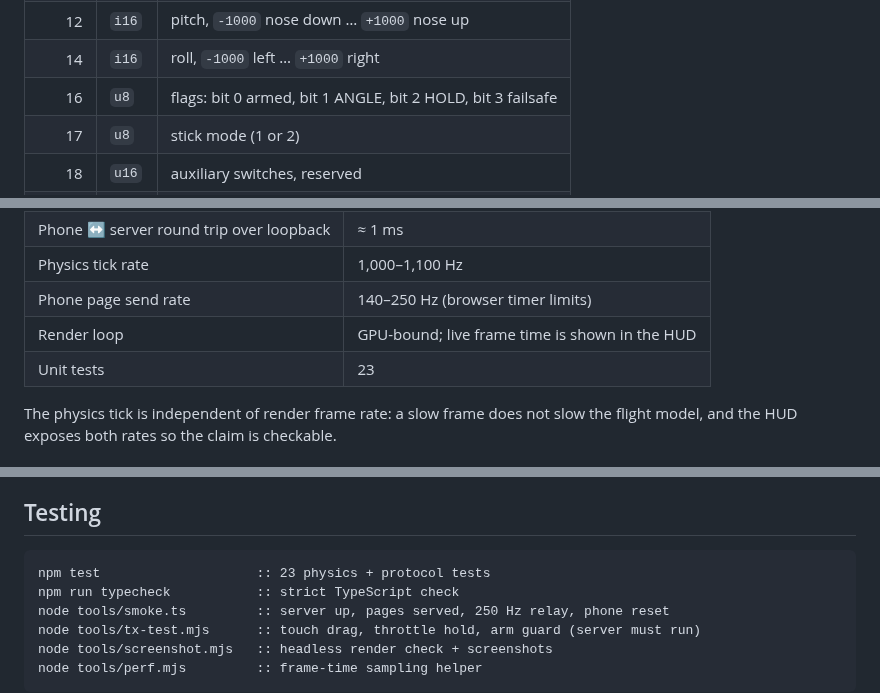
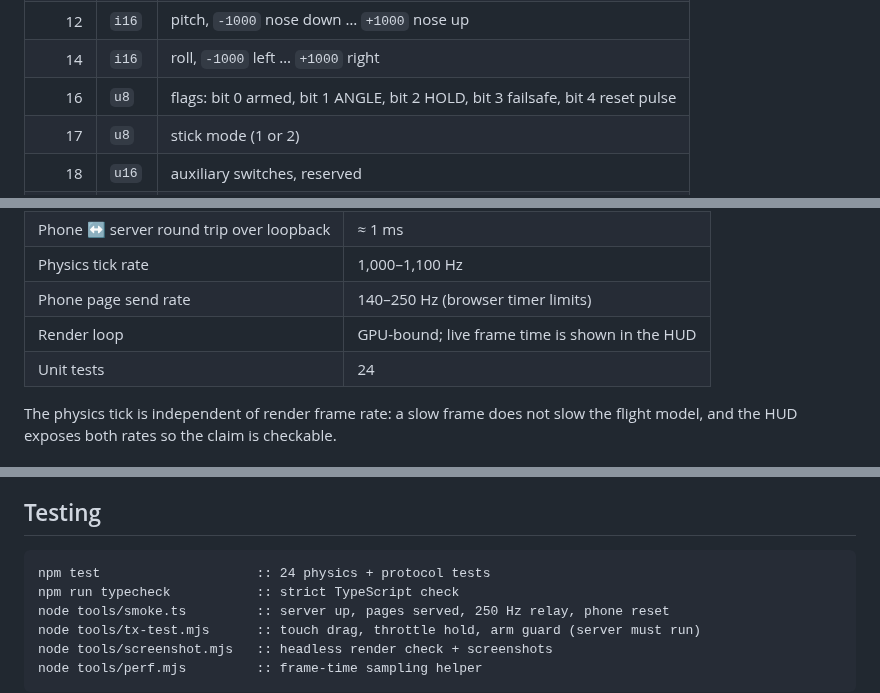
Before and after one commit to Mitrakulal/FPV, a Markdown page: README.md, 3 parts joined by grey strips. Rendered like a GitHub page.

````diff
--- a/README.md
+++ b/README.md
@@ -200,7 +200,7 @@ limits are typically 140–250 Hz):
 | 10 | `i16` | yaw, `-1000` left … `+1000` right |
 | 12 | `i16` | pitch, `-1000` nose down … `+1000` nose up |
 | 14 | `i16` | roll, `-1000` left … `+1000` right |
-| 16 | `u8` | flags: bit 0 armed, bit 1 ANGLE, bit 2 HOLD, bit 3 failsafe |
+| 16 | `u8` | flags: bit 0 armed, bit 1 ANGLE, bit 2 HOLD, bit 3 failsafe, bit 4 reset pulse |
 | 17 | `u8` | stick mode (1 or 2) |
 | 18 | `u16` | auxiliary switches, reserved |
 | 20 | `u16` | checksum of bytes 0–19 |
@@ -244,7 +244,7 @@ Numbers from the development machine (Windows, Chrome, USB-tethered Android phon
 | Physics tick rate | 1,000–1,100 Hz |
 | Phone page send rate | 140–250 Hz (browser timer limits) |
 | Render loop | GPU-bound; live frame time is shown in the HUD |
-| Unit tests | 23 |
+| Unit tests | 24 |
 
 The physics tick is independent of render frame rate: a slow frame does not slow the
 flight model, and the HUD exposes both rates so the claim is checkable.
@@ -295,7 +295,7 @@ The server binds to `127.0.0.1:8080`. The sim accepts `?alt=` (spawn altitude) a
 ## Testing
 
 ```bat
-npm test                    :: 23 physics + protocol tests
+npm test                    :: 24 physics + protocol tests
 npm run typecheck           :: strict TypeScript check
 node tools/smoke.ts         :: server up, pages served, 250 Hz relay, phone reset
 node tools/tx-test.mjs      :: touch drag, throttle hold, arm guard (server must run)
````
Also changed, not shown: other parts of README.md (+3 -3 lines), docs/ARCHITECTURE.md (+5 -4 lines), docs/media/transmitter.png, 8 other files.
